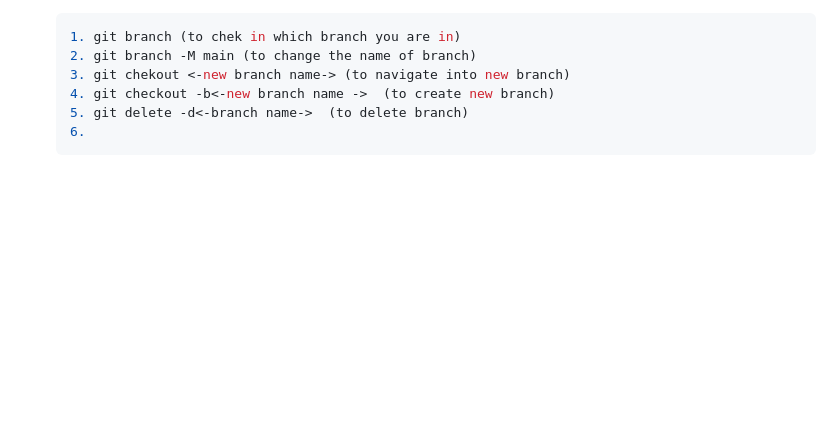
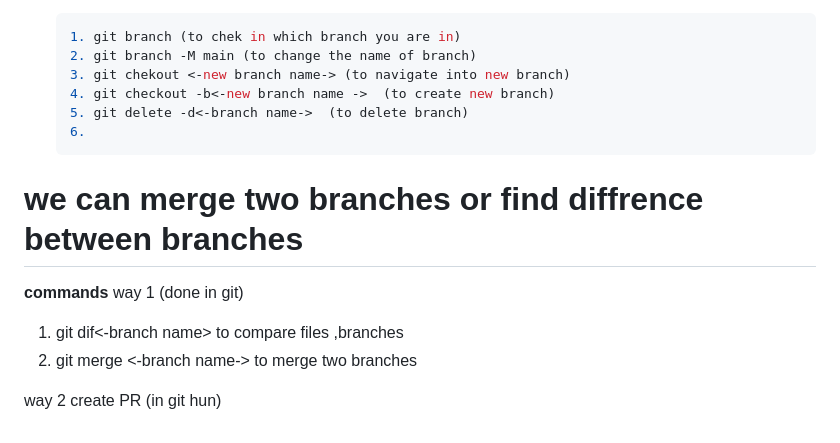
Before and after one commit to Loneshowkat01/local-repository, a Markdown page: structured_instructions.md, the part around the change. GitHub-like rendering; blank space fills up the shorter version.

````diff
--- a/structured_instructions.md
+++ b/structured_instructions.md
@@ -159,3 +159,11 @@ Instead of cloning from GitHub, we create a local repository first, then push it
    5. git delete -d<-branch name->  (to delete branch)
    6.
    ```
+# we can merge two branches or find diffrence between branches
+**commands**
+way 1  (done in git)
+1. git dif<-branch name>  to compare files ,branches
+2. git merge <-branch name->    to merge two branches
+
+way 2
+create PR (in git hun)
````
